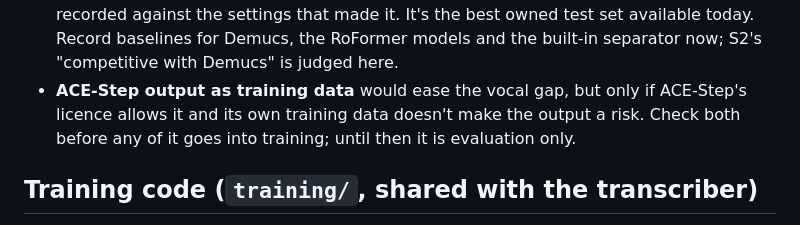
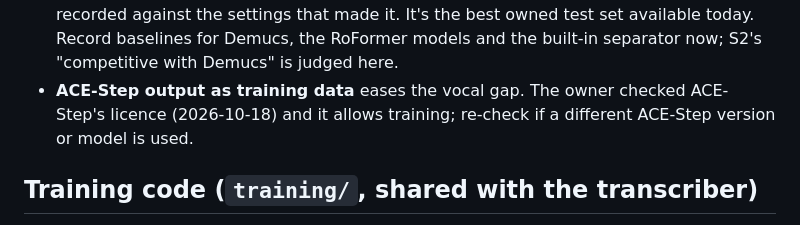
Before and after one commit to jxburros/BackTrack, a Markdown page: docs/plans/explode.md, the part around the change. Drawn GitHub-style.

Commit message:
Record the decision that ACE-Step output may be training data
Co-Authored-By: Claude Opus 5.5 <noreply@anthropic.com>
Claude-Session: https://claude.ai/code/session_0195vCNktXRAYbovxwB7z4WF

```diff
--- a/docs/plans/explode.md
+++ b/docs/plans/explode.md
@@ -79,9 +79,8 @@ This is the hardest part of the whole plan, and the part to start first.
   every run recorded against the settings that made it. It's the best owned test set available
   today. Record baselines for Demucs, the RoFormer models and the built-in separator now; S2's
   "competitive with Demucs" is judged here.
-- **ACE-Step output as training data** would ease the vocal gap, but only if ACE-Step's licence
-  allows it and its own training data doesn't make the output a risk. Check both before any of it
-  goes into training; until then it is evaluation only.
+- **ACE-Step output as training data** eases the vocal gap. The owner checked ACE-Step's licence
+  (2026-10-18) and it allows training; re-check if a different ACE-Step version or model is used.
 
 ## Training code (`training/`, shared with the transcriber)
 
```
Also changed, not shown: docs/plans/overall.md (+4 -5 lines), docs/plans/surveil.md (+1 -1 lines).
